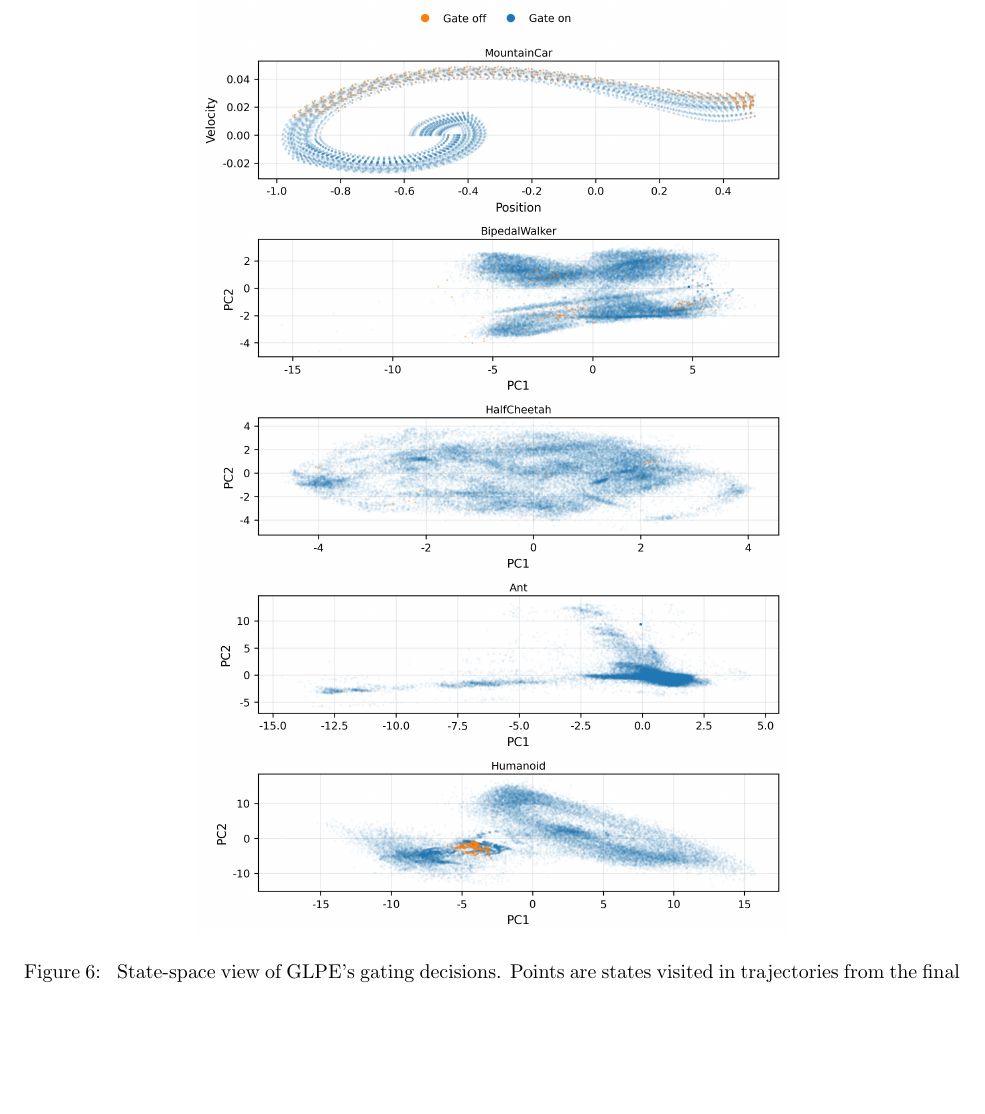
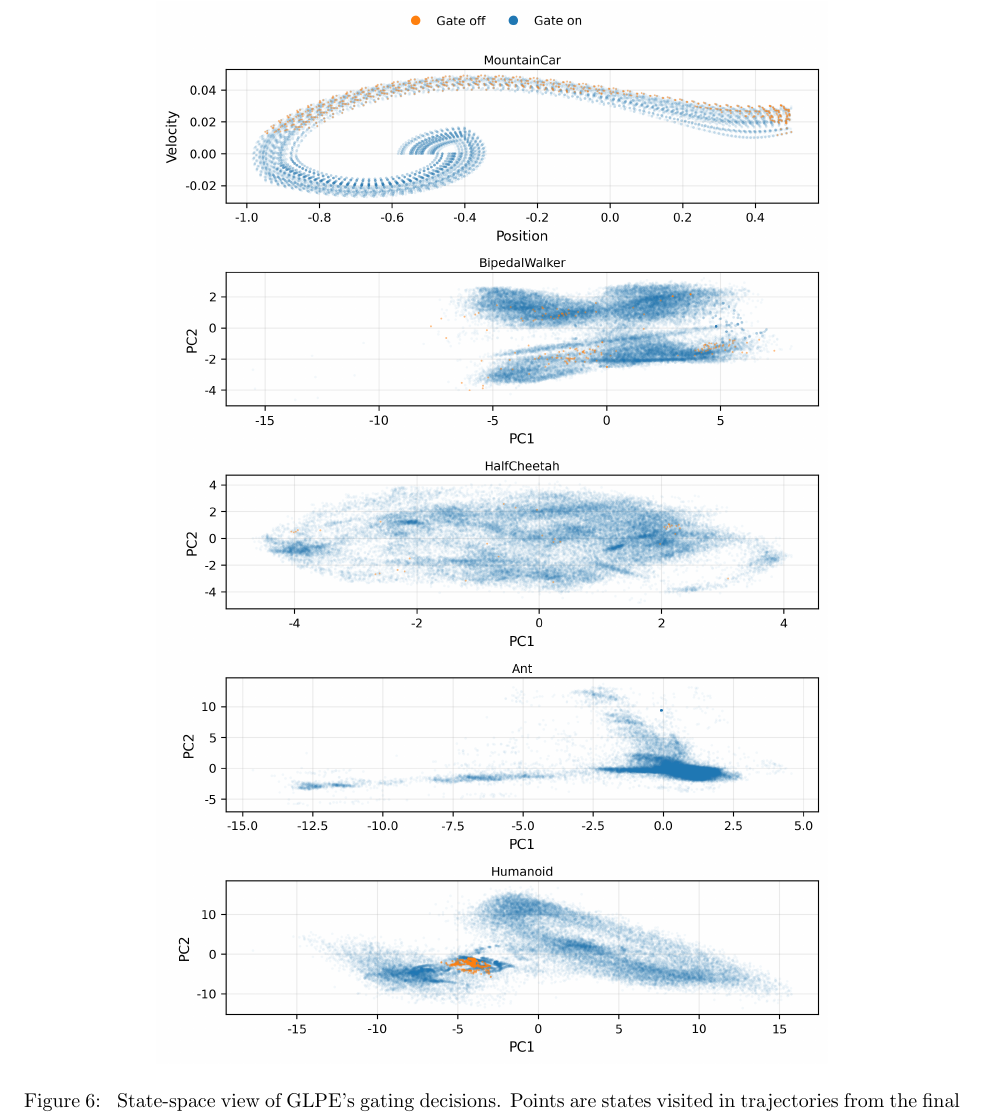
Before and after one commit to mikaelvincent/gated-learning-progress-exploration, a LaTeX paper (paper/targets/arxiv.tex, which reads paper/figures/glpe_gate_map.tex): part of page 17 of 20, cut so that both start at the same text, the shorter picture padded with empty space. Compiled offline with pdfLaTeX.

Commit message:
Use bounded figure sizing
* Use max-width/height helpers to avoid upscaling
* Allow minimal downscaling to prevent overflow

```diff
--- a/paper/figures/glpe_gate_map.tex
+++ b/paper/figures/glpe_gate_map.tex
@@ -1,6 +1,6 @@
 \begin{figure*}[h]
 \centering
-\includegraphics[width=\linewidth,height=0.72\textheight,keepaspectratio]{figures/glpe-gate-map.png}
+\includegraphics[width=\glpefigwidth,height=\glpefigheight,keepaspectratio]{figures/glpe-gate-map.png}
 \caption{
 State-space view of GLPE's gating decisions.
 Points are states visited in trajectories from the final checkpoint (subsampled); for \textsc{MountainCar-v0} we plot raw position and velocity, and for the remaining environments we project z-scored observations onto the first two principal components.
```
